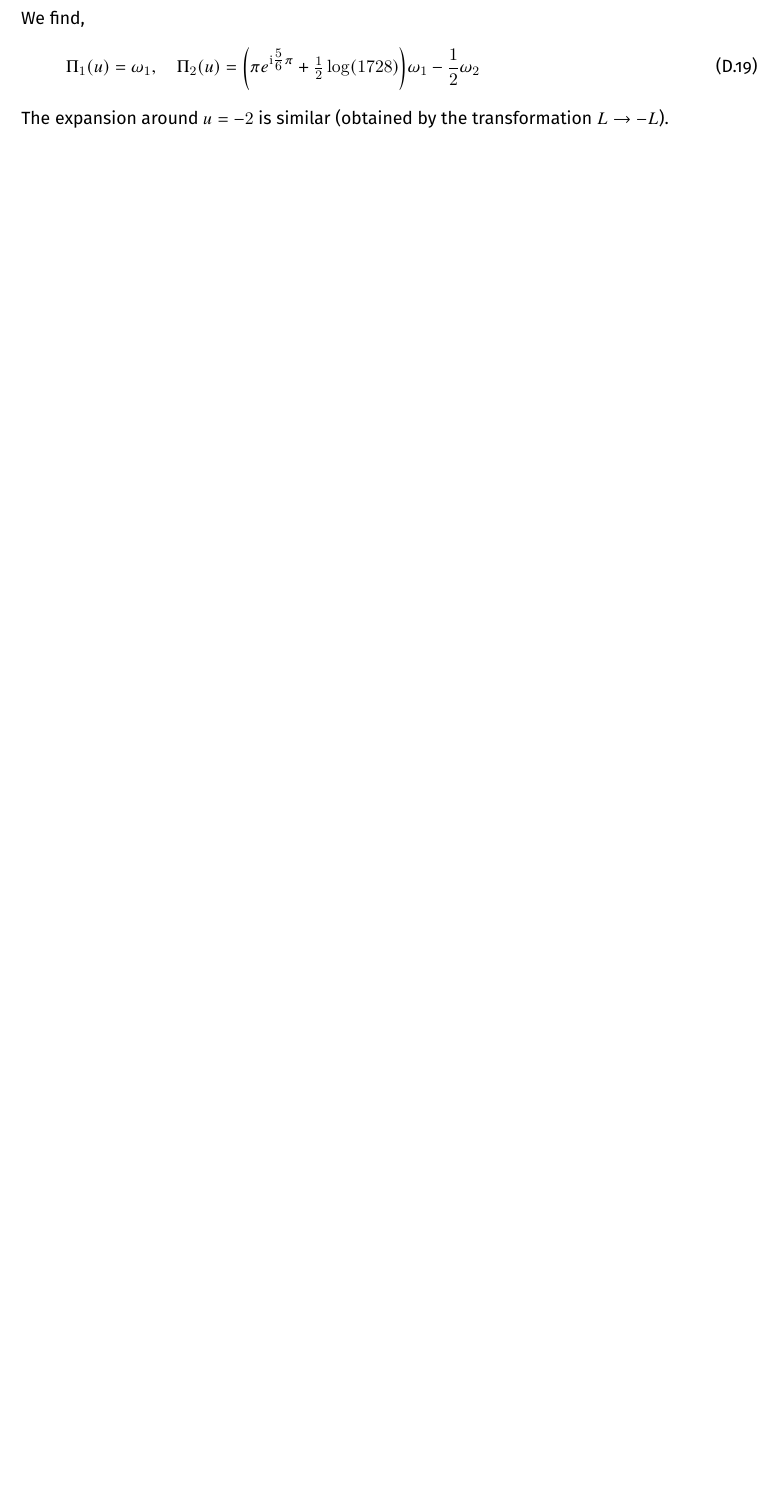
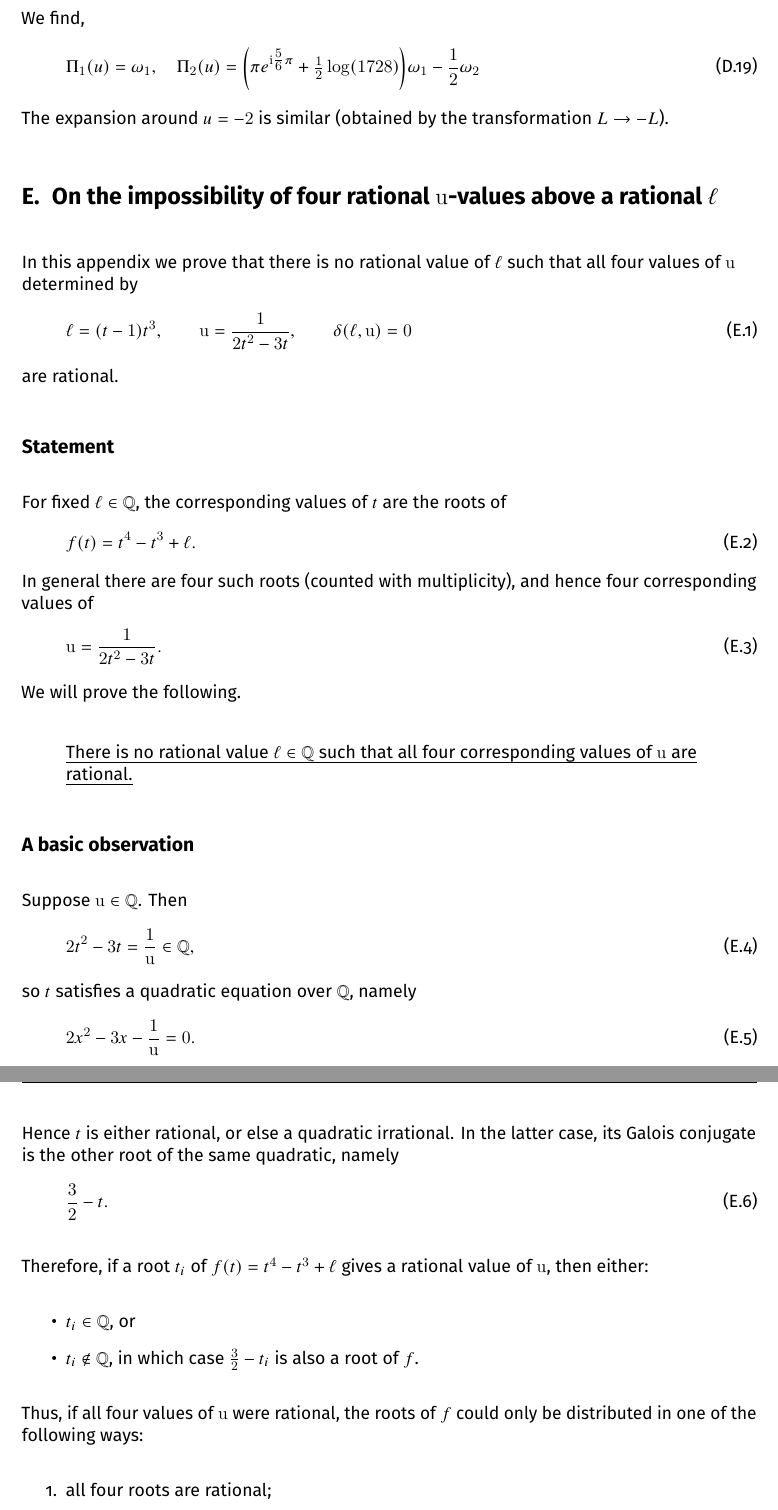
Before and after one commit to rshrj/localf1, a LaTeX paper (Notes-LocalF1.tex): part of page 44 of 44 before the commit and two parts of pages 44 and 45 of 48 after it, the two joined at a grey line, cut so that both start at the same text, the shorter picture padded with empty space. The pictures show the PDF file Notes-LocalF1.pdf that the author committed with the source.

Commit message:
[notes] add appendix on impossibility of rational u

```diff
--- a/Notes-LocalF1.tex
+++ b/Notes-LocalF1.tex
@@ -2443,3 +2443,74 @@ We find,
 The expansion around $u = -2$ is similar (obtained by the transformation $L \to -L$).
 
 
+\section{On the impossibility of four rational \texorpdfstring{$\ur$}{u}-values above a rational \texorpdfstring{$\ell$}{l}}
+
+In this appendix we prove that there is no rational value of \(\ell\) such that all four values of \(\ur\) determined by
+\begin{equation}
+\ell = (t-1)t^3,
+\qquad
+\ur = \frac{1}{2t^2-3t}, \qquad \delta(\ell, \ur) = 0
+\end{equation}
+are rational.
+
+\subsection*{Statement}
+
+For fixed \(\ell\in \mathbb{Q}\), the corresponding values of \(t\) are the roots of
+\begin{equation}
+f(t) = t^4-t^3+\ell.
+\end{equation}
+In general there are four such roots (counted with multiplicity), and hence four corresponding values of
+\begin{equation}
+\ur = \frac{1}{2t^2-3t}.
+\end{equation}
+We will prove the following.
+
+\begin{quote}
+\emph{There is no rational value \(\ell\in \mathbb{Q}\) such that all four corresponding values of \(\ur\) are rational.}
+\end{quote}
+
+\subsection*{A basic observation}
+
+Suppose \(\ur\in \mathbb{Q}\). Then
+\begin{equation}
+2t^2-3t=\frac{1}{\ur}\in \mathbb{Q},
+\end{equation}
+so \(t\) satisfies a quadratic equation over \(\mathbb{Q}\), namely
+\begin{equation}
+2x^2-3x-\frac{1}{\ur}=0.
+\end{equation}
+Hence \(t\) is either rational, or else a quadratic irrational. In the latter case, its Galois conjugate is the other root of the same quadratic, namely
+\begin{equation}
+\frac{3}{2}-t.
+\end{equation}
+
+Therefore, if a root \(t_i\) of \(f(t)=t^4-t^3+\ell\) gives a rational value of \(\ur\), then either:
+\begin{itemize}
+    \item \(t_i\in \mathbb{Q}\), or
+    \item \(t_i\notin \mathbb{Q}\), in which case \(\frac32-t_i\) is also a root of \(f\).
+\end{itemize}
+
+Thus, if all four values of \(\ur\) were rational, the roots of \(f\) could only be distributed in one of the following ways:
+\begin{enumerate}
+    \item all four roots are rational;
+    \item two roots are rational and the remaining two form one conjugate pair \(t,\frac32-t\);
+    \item the four roots form two such conjugate pairs.
+\end{enumerate}
+We now rule out these three possibilities.
+
+\subsection*{Case 1: all four roots are rational}
+
+Assume that
+\begin{equation}
+f(t)=t^4-t^3+\ell
+\end{equation}
+splits completely over \(\mathbb{Q}\). Then we may write
+\begin{equation}
+f(t)=(t^2+at+b)(t^2+ct+d),
+\qquad a,b,c,d\in \mathbb{Q}.
+\end{equation}
+Comparing coefficients with \(t^4-t^3+\ell\), we obtain
+\begin{align}
+a+c &= -1, \\
+ac+b+d &= 0, \\
+ad+bc &= 0.
@@ -2445,0 +2550,2 @@ The expansion around $u = -2$ is similar (obtained by the transformation $L \to
+=-2.
+\end{equation}
@@ -2445,0 +2559,4 @@ The expansion around $u = -2$ is similar (obtained by the transformation $L \to
+\begin{equation}
+f(t) = \bigl(t^2-\tfrac32 t+m\bigr)\bigl(t^2+at+b\bigr),
+\qquad a,b,m\in \mathbb{Q},
+\end{equation}
@@ -2445,0 +2571,9 @@ The expansion around $u = -2$ is similar (obtained by the transformation $L \to
+&\quad
++ \Bigl(am-\frac32 b\Bigr)t
++ bm.
+\end{align}
+Comparing with \(t^4-t^3+\ell\), we obtain
+\begin{align}
+a-\frac32 &= -1, \\
+b-\frac32 a + m &= 0, \\
+am-\frac32 b &= 0.
@@ -2446,3 +2640,11 @@ The expansion around $u = -2$ is similar (obtained by the transformation $L \to
+\begin{equation}
+\boxed{
+\text{There is no rational value } \ell\in \mathbb{Q}
+\text{ such that all four corresponding values of } \ur \text{ are rational.}
+}
+\end{equation}
+
+
 
 \printbibliography[title={References}]
 
```
Also changed, not shown: Notes-LocalF1.pdf, Notes-LocalF1.tex (108 more changed lines).
